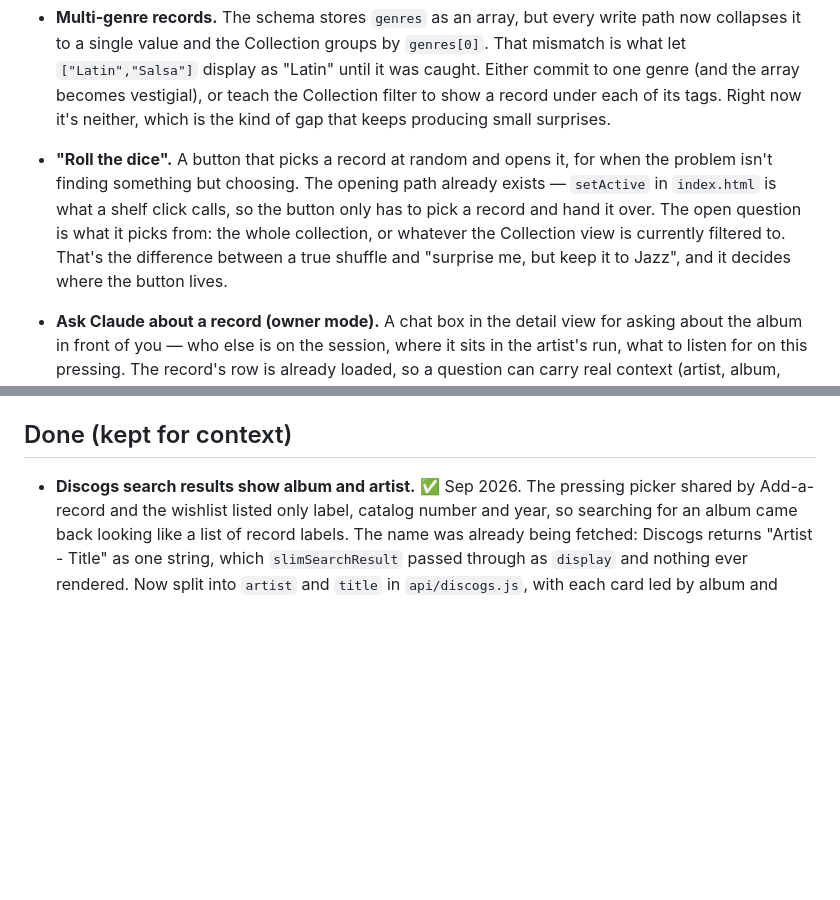
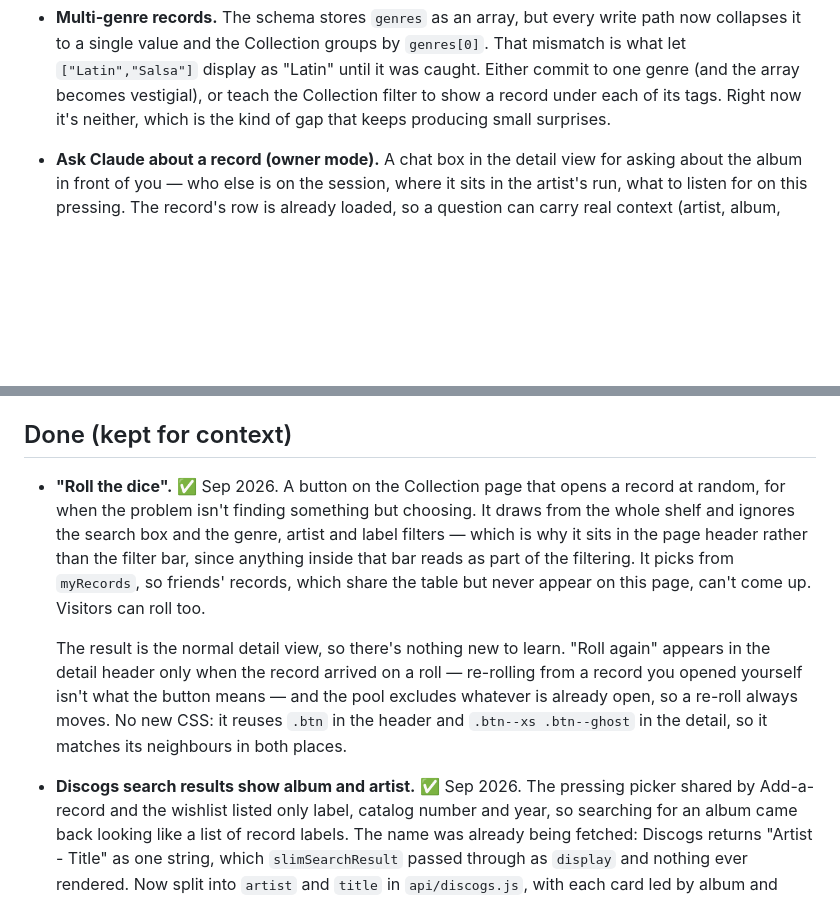
Before and after one commit to dargu/vinyl-collection, a Markdown page: app/FEATURE_IDEAS.md, 2 parts joined by grey strips. GitHub-like rendering; blank space fills up the shorter version.

Commit message:
Move "Roll the dice" from ideas to Done
It shipped in Sep 2026. The Done entry records what the open question in
the idea resolved to -- the whole shelf, not the current filter -- and
why that put the button in the page header rather than the filter bar.

Co-Authored-By: Claude Opus 5 <noreply@anthropic.com>
Claude-Session: https://claude.ai/code/session_01DzW5DbMCPqG1CXiGm4DmSn

```diff
--- a/app/FEATURE_IDEAS.md
+++ b/app/FEATURE_IDEAS.md
@@ -32,14 +32,6 @@ nothing here blocks shipping.
   becomes vestigial), or teach the Collection filter to show a record under
   each of its tags. Right now it's neither, which is the kind of gap that
   keeps producing small surprises.
-
-- **"Roll the dice".** A button that picks a record at random and opens it,
-  for when the problem isn't finding something but choosing. The opening path
-  already exists — `setActive` in `index.html` is what a shelf click calls, so
-  the button only has to pick a record and hand it over. The open question is
-  what it picks from: the whole collection, or whatever the Collection view is
-  currently filtered to. That's the difference between a true shuffle and
-  "surprise me, but keep it to Jazz", and it decides where the button lives.
 
 - **Ask Claude about a record (owner mode).** A chat box in the detail view for
   asking about the album in front of you — who else is on the session, where it
@@ -79,6 +71,21 @@ nothing here blocks shipping.
   House spellings settled so far: `Fela Kuti and Afrika 70`, `DARKSIDE`.
 
 ## Done (kept for context)
+
+- **"Roll the dice".** ✅ Sep 2026. A button on the Collection page that opens a
+  record at random, for when the problem isn't finding something but choosing.
+  It draws from the whole shelf and ignores the search box and the genre,
+  artist and label filters — which is why it sits in the page header rather
+  than the filter bar, since anything inside that bar reads as part of the
+  filtering. It picks from `myRecords`, so friends' records, which share the
+  table but never appear on this page, can't come up. Visitors can roll too.
+
+  The result is the normal detail view, so there's nothing new to learn.
+  "Roll again" appears in the detail header only when the record arrived on a
+  roll — re-rolling from a record you opened yourself isn't what the button
+  means — and the pool excludes whatever is already open, so a re-roll always
+  moves. No new CSS: it reuses `.btn` in the header and `.btn--xs .btn--ghost`
+  in the detail, so it matches its neighbours in both places.
 
 - **Discogs search results show album and artist.** ✅ Sep 2026. The pressing
   picker shared by Add-a-record and the wishlist listed only label, catalog
```
